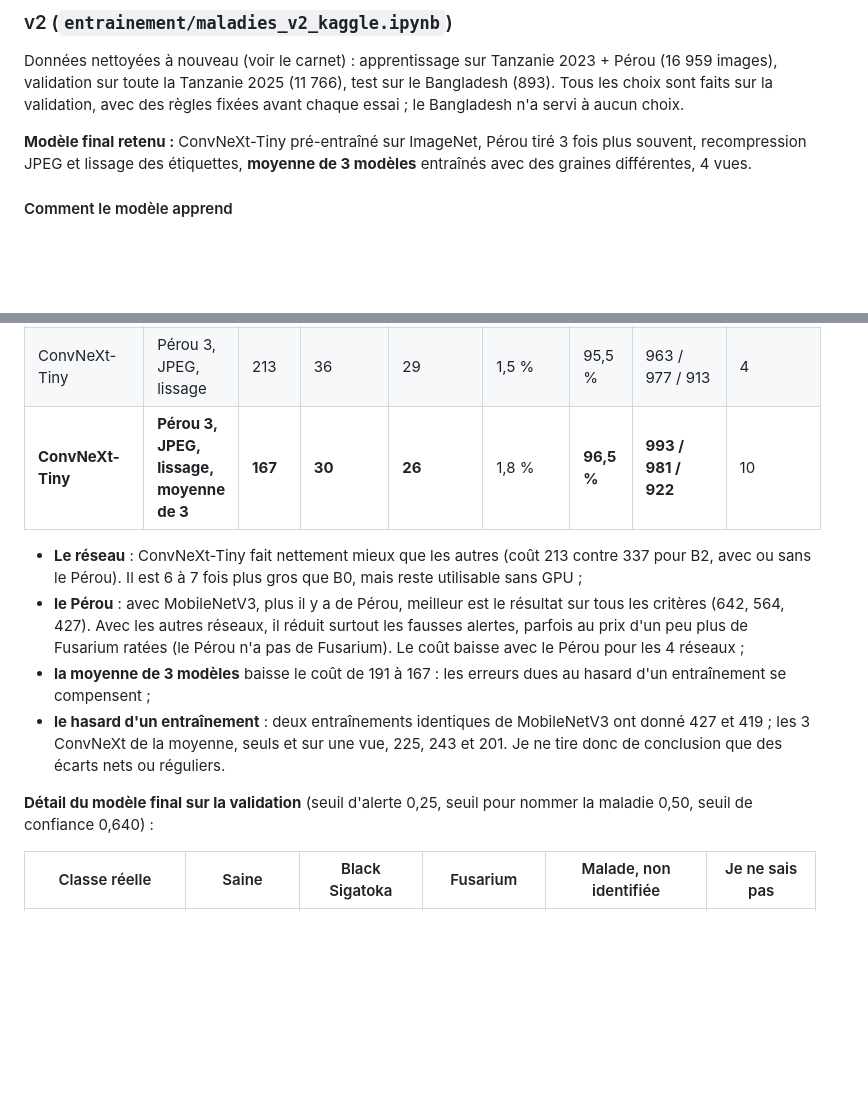
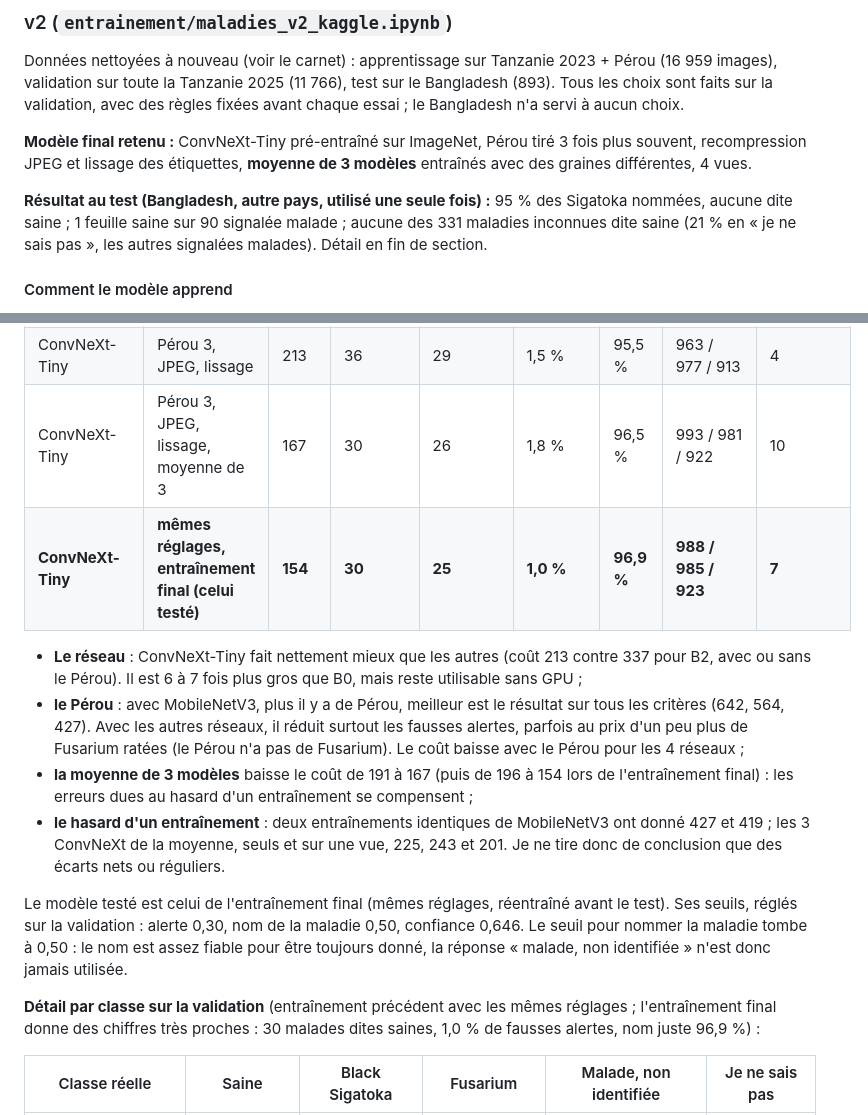
Before and after one commit to Mace-Erwan/Field-Scan-intelligence-lab, a Markdown page: docs/experiences.md, 2 parts joined by grey strips. Drawn GitHub-style; blank space fills up the shorter version.

```diff
--- a/docs/experiences.md
+++ b/docs/experiences.md
@@ -56,6 +56,8 @@ Apprentissage sur Tanzanie 2023, validation sur Tanzanie 2025 (3 001 images), te
 Données nettoyées à nouveau (voir le carnet) : apprentissage sur Tanzanie 2023 + Pérou (16 959 images), validation sur toute la Tanzanie 2025 (11 766), test sur le Bangladesh (893). Tous les choix sont faits sur la validation, avec des règles fixées avant chaque essai ; le Bangladesh n'a servi à aucun choix.
 
 **Modèle final retenu :** ConvNeXt-Tiny pré-entraîné sur ImageNet, Pérou tiré 3 fois plus souvent, recompression JPEG et lissage des étiquettes, **moyenne de 3 modèles** entraînés avec des graines différentes, 4 vues.
+
+**Résultat au test (Bangladesh, autre pays, utilisé une seule fois) :** 95 % des Sigatoka nommées, aucune dite saine ; 1 feuille saine sur 90 signalée malade ; aucune des 331 maladies inconnues dite saine (21 % en « je ne sais pas », les autres signalées malades). Détail en fin de section.
 
 #### Comment le modèle apprend
 
@@ -114,14 +116,17 @@ Si la confiance du modèle est trop basse (seuil qui garde 95 % des photos de va
 | ConvNeXt-Tiny (27,8 M) | Pérou 0 | 242 | 23 | 21 | 2,8 % | 95,0 % | 941 / 970 / 938 | 6 |
 | ConvNeXt-Tiny | Pérou 3 | 213 | 48 | 40 | 1,0 % | 96,0 % | 992 / 983 / 911 | 9 |
 | ConvNeXt-Tiny | Pérou 3, JPEG, lissage | 213 | 36 | 29 | 1,5 % | 95,5 % | 963 / 977 / 913 | 4 |
-| **ConvNeXt-Tiny** | **Pérou 3, JPEG, lissage, moyenne de 3** | **167** | **30** | **26** | 1,8 % | **96,5 %** | **993 / 981 / 922** | 10 |
+| ConvNeXt-Tiny | Pérou 3, JPEG, lissage, moyenne de 3 | 167 | 30 | 26 | 1,8 % | 96,5 % | 993 / 981 / 922 | 10 |
+| **ConvNeXt-Tiny** | **mêmes réglages, entraînement final (celui testé)** | **154** | **30** | **25** | **1,0 %** | **96,9 %** | **988 / 985 / 923** | **7** |
 
 - **Le réseau** : ConvNeXt-Tiny fait nettement mieux que les autres (coût 213 contre 337 pour B2, avec ou sans le Pérou). Il est 6 à 7 fois plus gros que B0, mais reste utilisable sans GPU ;
 - **le Pérou** : avec MobileNetV3, plus il y a de Pérou, meilleur est le résultat sur tous les critères (642, 564, 427). Avec les autres réseaux, il réduit surtout les fausses alertes, parfois au prix d'un peu plus de Fusarium ratées (le Pérou n'a pas de Fusarium). Le coût baisse avec le Pérou pour les 4 réseaux ;
-- **la moyenne de 3 modèles** baisse le coût de 191 à 167 : les erreurs dues au hasard d'un entraînement se compensent ;
+- **la moyenne de 3 modèles** baisse le coût de 191 à 167 (puis de 196 à 154 lors de l'entraînement final) : les erreurs dues au hasard d'un entraînement se compensent ;
 - **le hasard d'un entraînement** : deux entraînements identiques de MobileNetV3 ont donné 427 et 419 ; les 3 ConvNeXt de la moyenne, seuls et sur une vue, 225, 243 et 201. Je ne tire donc de conclusion que des écarts nets ou réguliers.
 
-**Détail du modèle final sur la validation** (seuil d'alerte 0,25, seuil pour nommer la maladie 0,50, seuil de confiance 0,640) :
+Le modèle testé est celui de l'entraînement final (mêmes réglages, réentraîné avant le test). Ses seuils, réglés sur la validation : alerte 0,30, nom de la maladie 0,50, confiance 0,646. Le seuil pour nommer la maladie tombe à 0,50 : le nom est assez fiable pour être toujours donné, la réponse « malade, non identifiée » n'est donc jamais utilisée.
+
+**Détail par classe sur la validation** (entraînement précédent avec les mêmes réglages ; l'entraînement final donne des chiffres très proches : 30 malades dites saines, 1,0 % de fausses alertes, nom juste 96,9 %) :
 
 | Classe réelle | Saine | Black Sigatoka | Fusarium | Malade, non identifiée | Je ne sais pas |
 |---|---|---|---|---|---|
```
Also changed, not shown: other parts of docs/experiences.md (+31 -10 lines), docs/images/maladies_cartes_attention.jpg.
